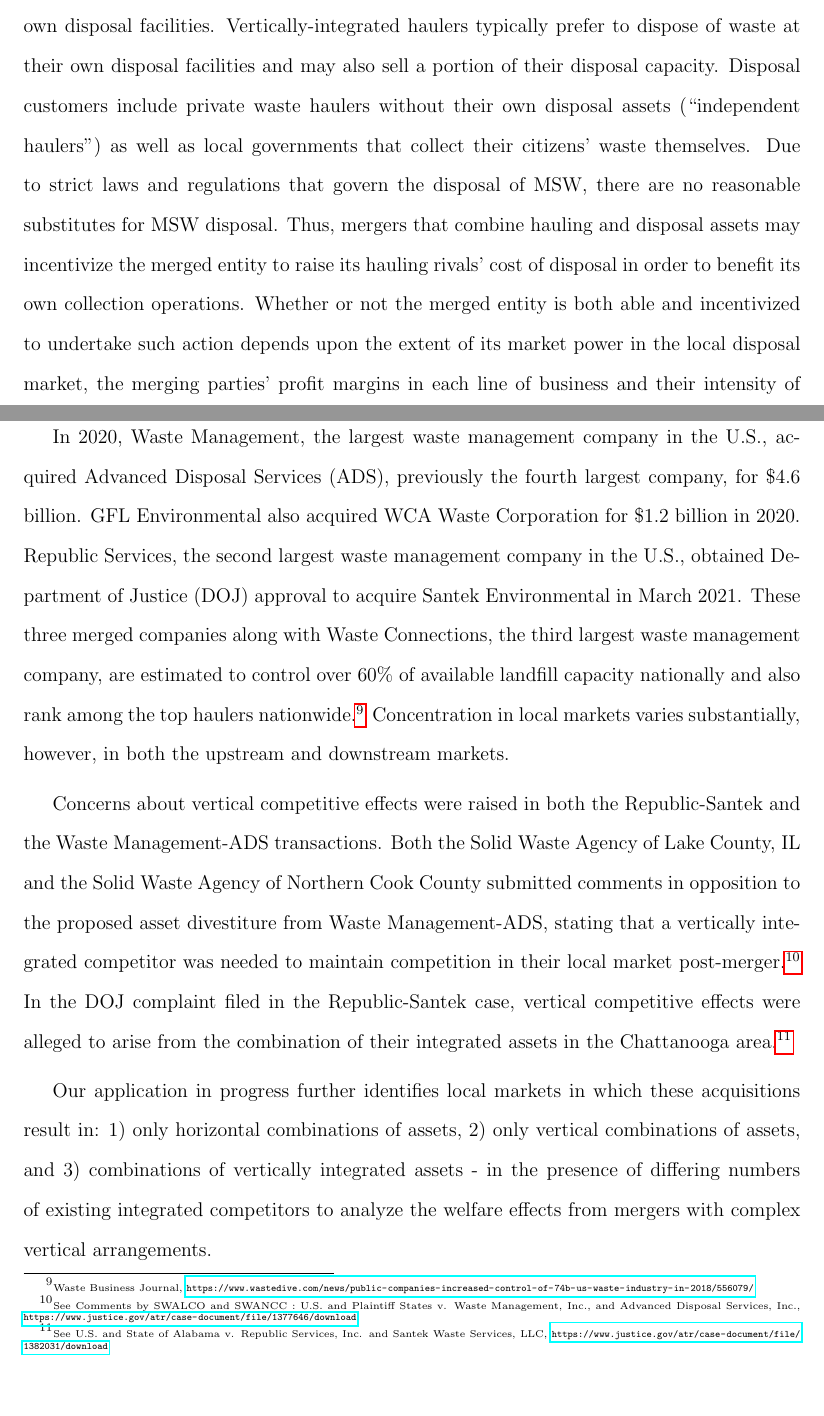
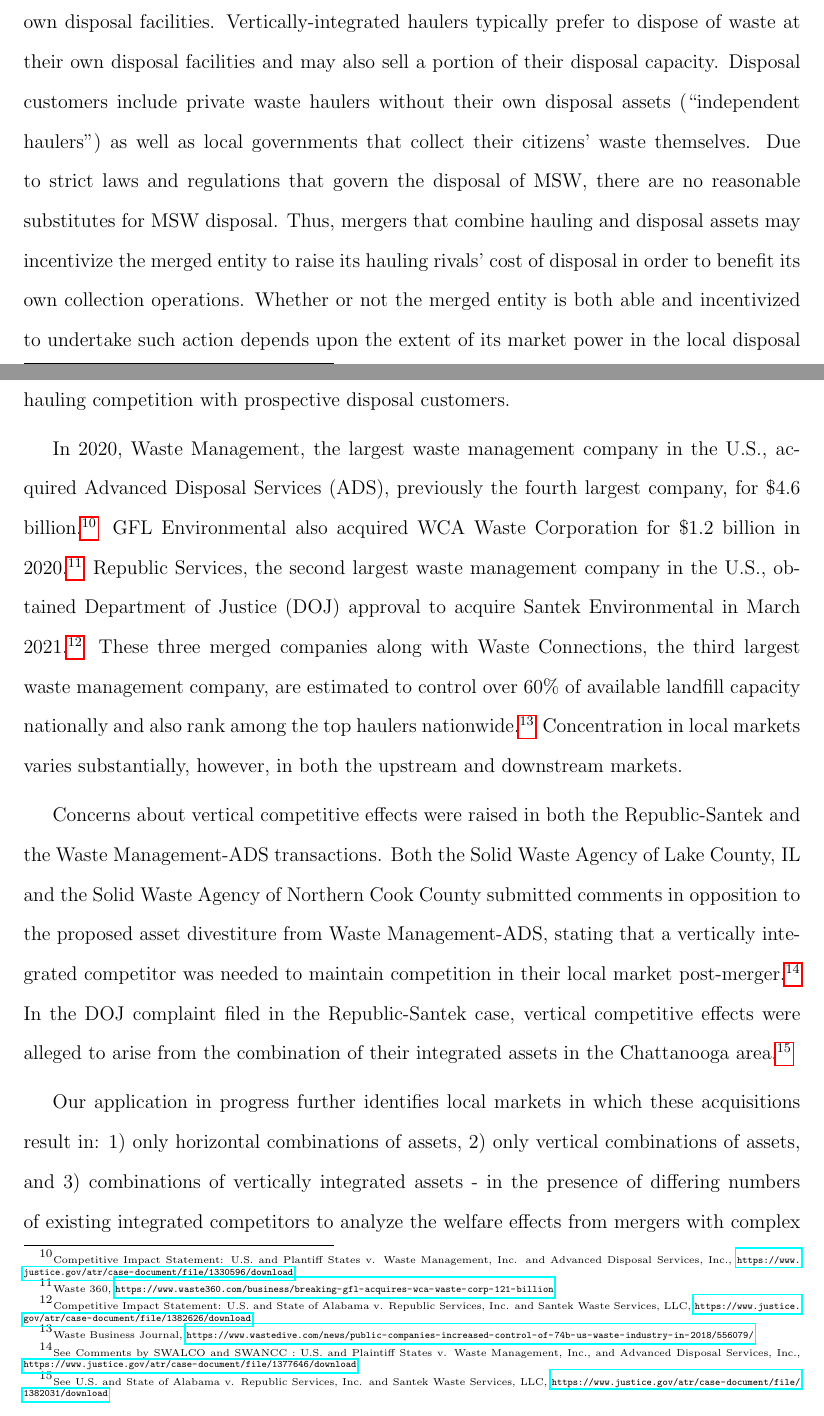
Before and after one commit to luciu5/beyond, a LaTeX paper (doc/VerticalArrangements.tex): two parts of pages 22 and 23 of 31, joined at a grey line, cut so that both start at the same text, the shorter picture padded with empty space. Compiled offline with pdfLaTeX.

Commit message:
incorporated Peggys edits in response to EAG clearance (Russ)

```diff
--- a/doc/VerticalArrangements.tex
+++ b/doc/VerticalArrangements.tex
@@ -290,7 +290,7 @@
 
 The vertical supply chain in the solid waste industry is primarily comprised of waste collection operations or ``haulers'' and waste disposal facilities. Haulers collect municipal solid waste (MSW) from businesses and residences and must dispose of it at a lawful disposal site, predominantly landfills. Waste disposal (upstream) is a required input into waste collection services (downstream). Some haulers are vertically integrated and operate their own disposal facilities. Vertically-integrated haulers typically prefer to dispose of waste at their own disposal facilities and may also sell a portion of their disposal capacity. Disposal customers include private waste haulers without their own disposal assets (“independent haulers”) as well as local governments that collect their citizens’ waste themselves. Due to strict laws and regulations that govern the disposal of MSW, there are no reasonable substitutes for MSW disposal. Thus, mergers that combine hauling and disposal assets may incentivize the merged entity to raise its hauling rivals’ cost of disposal in order to benefit its own collection operations. Whether or not the merged entity is both able and incentivized to undertake such action depends upon the extent of its market power in the local disposal market, the merging parties’ profit margins in each line of business and their intensity of hauling competition with prospective disposal customers.
 
-In 2020, Waste Management, the largest waste management company in the U.S., acquired Advanced Disposal Services (ADS), previously the fourth largest company, for \$4.6 billion. GFL Environmental also acquired WCA Waste Corporation for \$1.2 billion in 2020. Republic Services, the second largest waste management company in the U.S., obtained Department of Justice (DOJ) approval to acquire Santek Environmental in March 2021. These three merged companies along with Waste Connections, the third largest waste management company, are estimated to control over 60\% of available landfill capacity nationally and also rank among the top haulers nationwide.\footnote{\tiny{Waste Business Journal, \url{https://www.wastedive.com/news/public-companies-increased-control-of-74b-us-waste-industry-in-2018/556079/ }}} Concentration in local markets varies substantially, however, in both the upstream and downstream markets.
+In 2020, Waste Management, the largest waste management company in the U.S., acquired Advanced Disposal Services (ADS), previously the fourth largest company, for \$4.6 billion.\footnote{\tiny{Competitive Impact Statement: U.S. and Plantiff States v. Waste Management, Inc. and Advanced Disposal Services, Inc., \url{https://www.justice.gov/atr/case-document/file/1330596/download}}} GFL Environmental also acquired WCA Waste Corporation for \$1.2 billion in 2020.\footnote{\tiny{Waste 360, \url{https://www.waste360.com/business/breaking-gfl-acquires-wca-waste-corp-121-billion}}} Republic Services, the second largest waste management company in the U.S., obtained Department of Justice (DOJ) approval to acquire Santek Environmental in March 2021.\footnote{\tiny{Competitive Impact Statement: U.S. and State of Alabama v. Republic Services, Inc. and Santek Waste Services, LLC, \url{https://www.justice.gov/atr/case-document/file/1382626/download}}} These three merged companies along with Waste Connections, the third largest waste management company, are estimated to control over 60\% of available landfill capacity nationally and also rank among the top haulers nationwide.\footnote{\tiny{Waste Business Journal, \url{https://www.wastedive.com/news/public-companies-increased-control-of-74b-us-waste-industry-in-2018/556079/ }}} Concentration in local markets varies substantially, however, in both the upstream and downstream markets.
 
 Concerns about vertical competitive effects were raised in both the Republic-Santek and the Waste Management-ADS transactions. Both the Solid Waste Agency of Lake County, IL and the Solid Waste Agency of Northern Cook County submitted comments in opposition to the proposed asset divestiture from Waste Management-ADS, stating that a vertically integrated competitor was needed to maintain competition in their local market post-merger.\footnote{\tiny{See  Comments by SWALCO and SWANCC : U.S. and Plaintiff States v. Waste Management, Inc., and Advanced Disposal Services, Inc., \url{https://www.justice.gov/atr/case-document/file/1377646/download}.}} In the DOJ complaint filed in the Republic-Santek case, vertical competitive effects were alleged to arise from the combination of their integrated assets in the Chattanooga area.\footnote{\tiny{See U.S. and State of Alabama v. Republic Services, Inc. and Santek Waste Services, LLC, \url{https://www.justice.gov/atr/case-document/file/1382031/download}}}
 
```
Also changed, not shown: doc/VerticalArrangements.pdf, doc/VerticalArrangements.tex (2 more changed lines).
